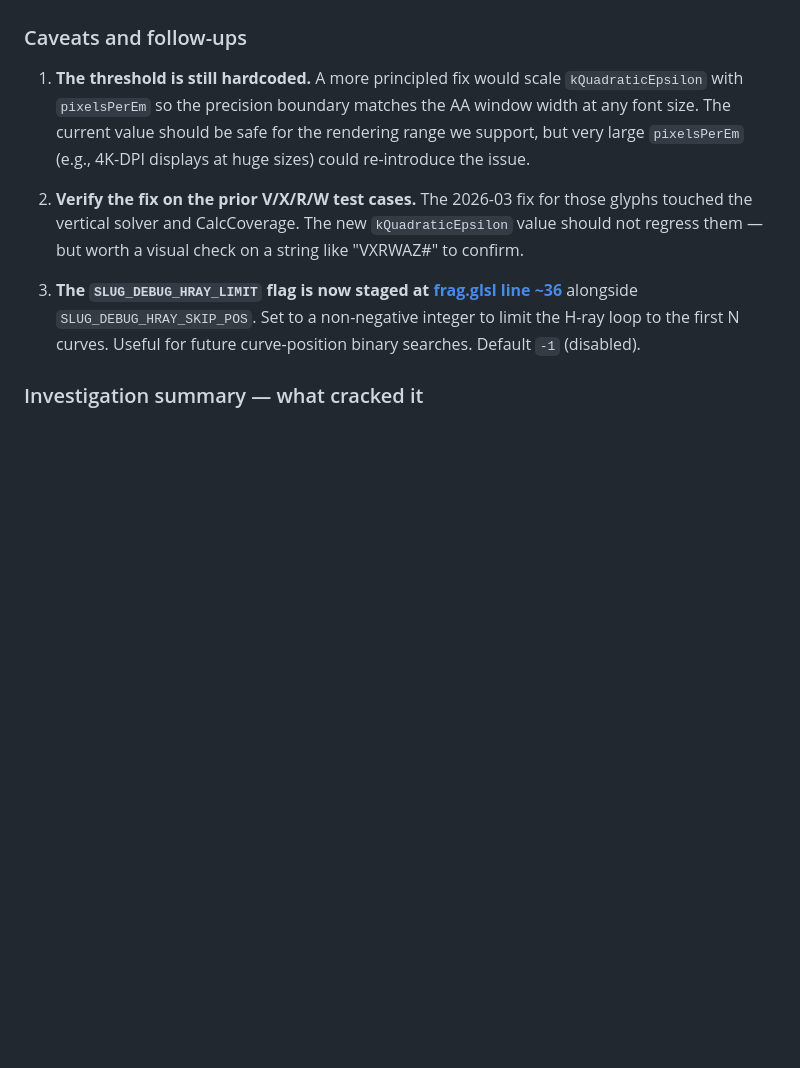
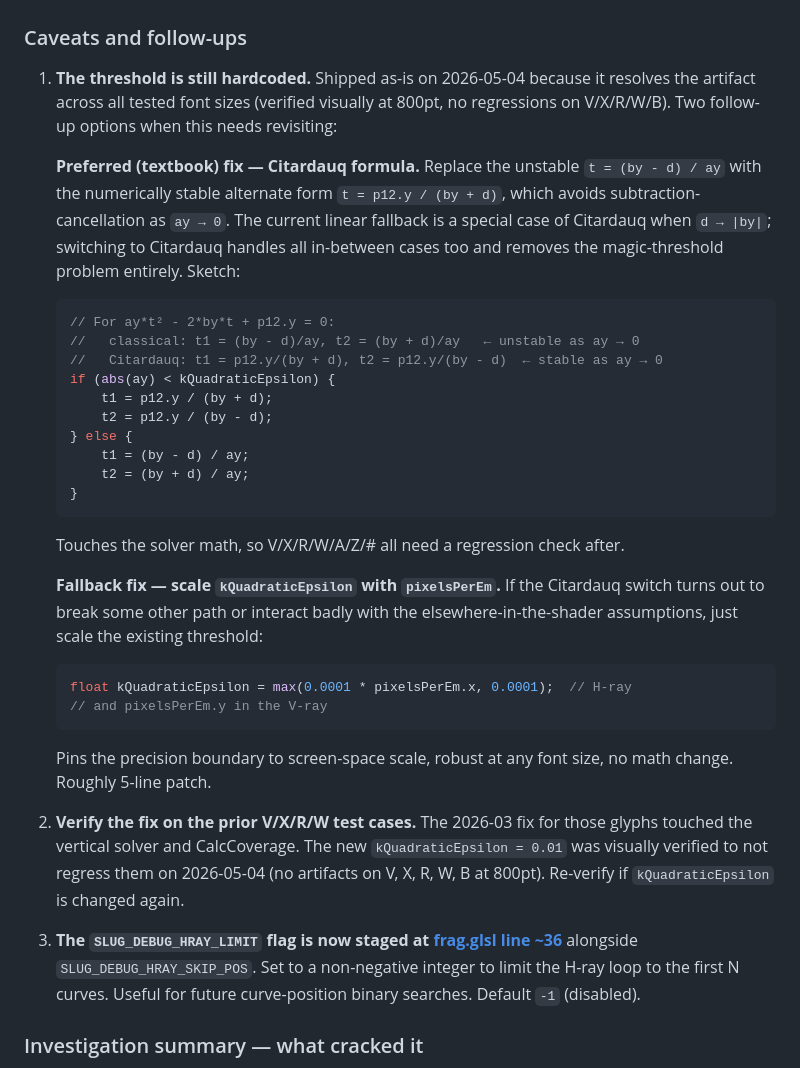
Before and after one commit to toreda/pixi-slug, a Markdown page: _docs/artifact_investigation_a_z.md, the part around the change. GitHub-like rendering; blank space fills up the shorter version.

Commit message:
Investigation update

````diff
--- a/_docs/artifact_investigation_a_z.md
+++ b/_docs/artifact_investigation_a_z.md
@@ -139,9 +139,35 @@ This computes `t` as a stable linear-equation solution `t = -p12.y / (2 * by)` (
 
 ### Caveats and follow-ups
 
-1. **The threshold is still hardcoded.** A more principled fix would scale `kQuadraticEpsilon` with `pixelsPerEm` so the precision boundary matches the AA window width at any font size. The current value should be safe for the rendering range we support, but very large `pixelsPerEm` (e.g., 4K-DPI displays at huge sizes) could re-introduce the issue.
+1. **The threshold is still hardcoded.** Shipped as-is on 2026-05-04 because it resolves the artifact across all tested font sizes (verified visually at 800pt, no regressions on V/X/R/W/B). Two follow-up options when this needs revisiting:
 
-2. **Verify the fix on the prior V/X/R/W test cases.** The 2026-03 fix for those glyphs touched the vertical solver and CalcCoverage. The new `kQuadraticEpsilon` value should not regress them — but worth a visual check on a string like "VXRWAZ#" to confirm.
+   **Preferred (textbook) fix — Citardauq formula.** Replace the unstable `t = (by - d) / ay` with the numerically stable alternate form `t = p12.y / (by + d)`, which avoids subtraction-cancellation as `ay → 0`. The current linear fallback is a special case of Citardauq when `d → |by|`; switching to Citardauq handles all in-between cases too and removes the magic-threshold problem entirely. Sketch:
+
+   ```glsl
+   // For ay*t² - 2*by*t + p12.y = 0:
+   //   classical: t1 = (by - d)/ay, t2 = (by + d)/ay   ← unstable as ay → 0
+   //   Citardauq: t1 = p12.y/(by + d), t2 = p12.y/(by - d)  ← stable as ay → 0
+   if (abs(ay) < kQuadraticEpsilon) {
+       t1 = p12.y / (by + d);
+       t2 = p12.y / (by - d);
+   } else {
+       t1 = (by - d) / ay;
+       t2 = (by + d) / ay;
+   }
+   ```
+
+   Touches the solver math, so V/X/R/W/A/Z/# all need a regression check after.
+
+   **Fallback fix — scale `kQuadraticEpsilon` with `pixelsPerEm`.** If the Citardauq switch turns out to break some other path or interact badly with the elsewhere-in-the-shader assumptions, just scale the existing threshold:
+
+   ```glsl
+   float kQuadraticEpsilon = max(0.0001 * pixelsPerEm.x, 0.0001);  // H-ray
+   // and pixelsPerEm.y in the V-ray
+   ```
+
+   Pins the precision boundary to screen-space scale, robust at any font size, no math change. Roughly 5-line patch.
+
+2. **Verify the fix on the prior V/X/R/W test cases.** The 2026-03 fix for those glyphs touched the vertical solver and CalcCoverage. The new `kQuadraticEpsilon = 0.01` was visually verified to not regress them on 2026-05-04 (no artifacts on V, X, R, W, B at 800pt). Re-verify if `kQuadraticEpsilon` is changed again.
 
 3. **The `SLUG_DEBUG_HRAY_LIMIT` flag is now staged at [frag.glsl line ~36](../src/shared/shader/slug/frag.glsl)** alongside `SLUG_DEBUG_HRAY_SKIP_POS`. Set to a non-negative integer to limit the H-ray loop to the first N curves. Useful for future curve-position binary searches. Default `-1` (disabled).
 
````
